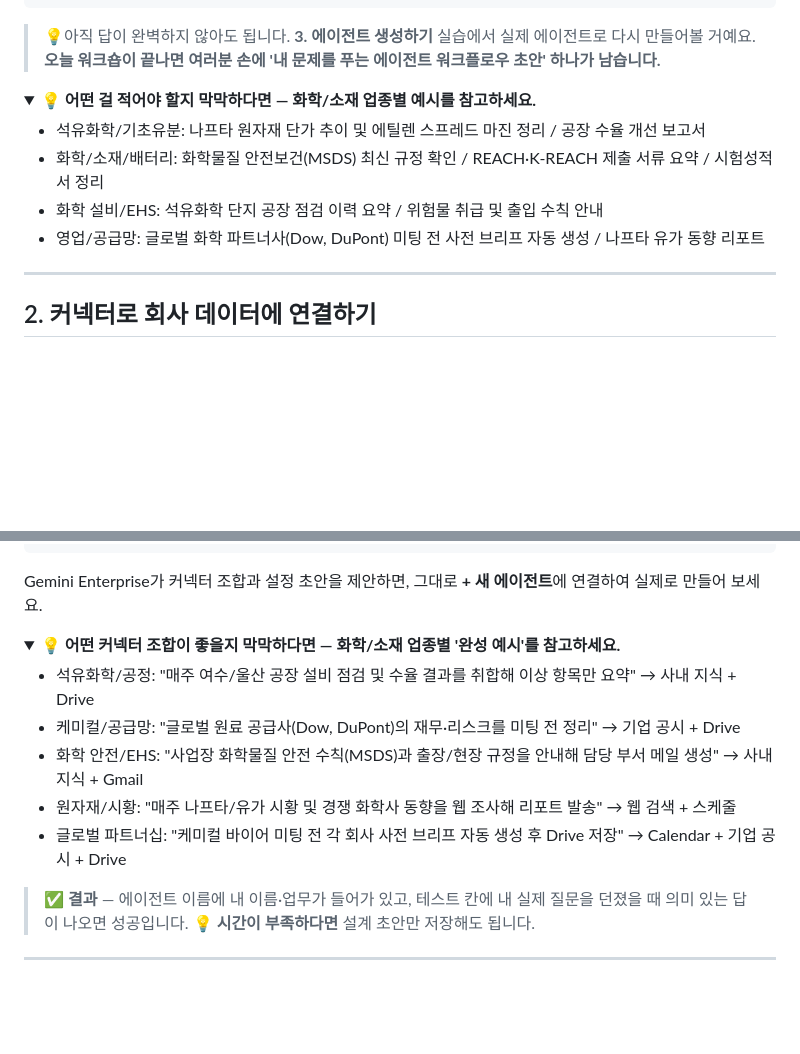
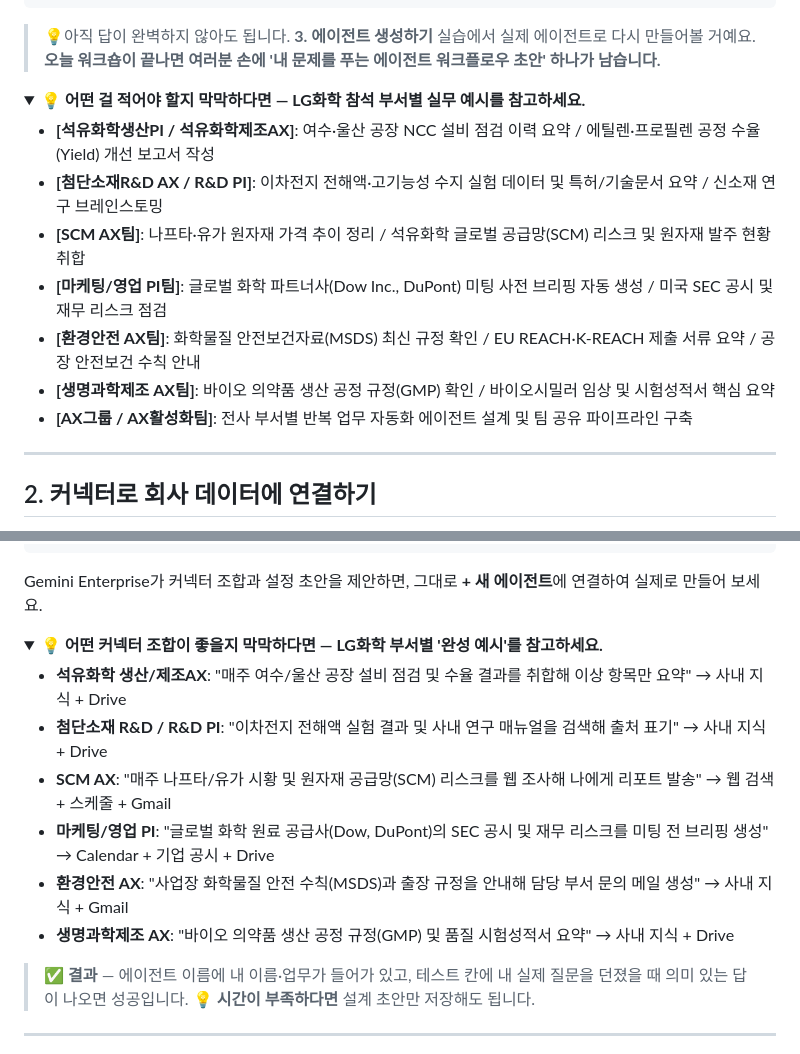
Before and after one commit to yonghuishim/ge-workshop-v2, a Markdown page: handson.md, 2 parts joined by grey strips. Drawn GitHub-style; folded sections open; blank space fills up the shorter version.

Commit message:
docs: LG화학 15명 실무 참석 부서 맞춤형 핸즈온 예시 개편
Co-Authored-By: Gemini <gemini@google.com>

```diff
--- a/handson.md
+++ b/handson.md
@@ -117,12 +117,15 @@ Gemini Enterprise는 여러분이 AI 시대를 향해 나아갈 수 있도록
 
 <details>
 
-<summary><strong>💡 어떤 걸 적어야 할지 막막하다면 — 화학/소재 업종별 예시를 참고하세요.</strong></summary>
+<summary><strong>💡 어떤 걸 적어야 할지 막막하다면 — LG화학 참석 부서별 실무 예시를 참고하세요.</strong></summary>
 
-- 석유화학/기초유분: 나프타 원자재 단가 추이 및 에틸렌 스프레드 마진 정리 / 공장 수율 개선 보고서
-- 화학/소재/배터리: 화학물질 안전보건(MSDS) 최신 규정 확인 / REACH·K-REACH 제출 서류 요약 / 시험성적서 정리
-- 화학 설비/EHS: 석유화학 단지 공장 점검 이력 요약 / 위험물 취급 및 출입 수칙 안내
-- 영업/공급망: 글로벌 화학 파트너사(Dow, DuPont) 미팅 전 사전 브리프 자동 생성 / 나프타 유가 동향 리포트
+- **[석유화학생산PI / 석유화학제조AX]**: 여수·울산 공장 NCC 설비 점검 이력 요약 / 에틸렌·프로필렌 공정 수율(Yield) 개선 보고서 작성
+- **[첨단소재R&D AX / R&D PI]**: 이차전지 전해액·고기능성 수지 실험 데이터 및 특허/기술문서 요약 / 신소재 연구 브레인스토밍
+- **[SCM AX팀]**: 나프타·유가 원자재 가격 추이 정리 / 석유화학 글로벌 공급망(SCM) 리스크 및 원자재 발주 현황 취합
+- **[마케팅/영업 PI팀]**: 글로벌 화학 파트너사(Dow Inc., DuPont) 미팅 사전 브리핑 자동 생성 / 미국 SEC 공시 및 재무 리스크 점검
+- **[환경안전 AX팀]**: 화학물질 안전보건자료(MSDS) 최신 규정 확인 / EU REACH·K-REACH 제출 서류 요약 / 공장 안전보건 수칙 안내
+- **[생명과학제조 AX팀]**: 바이오 의약품 생산 공정 규정(GMP) 확인 / 바이오시밀러 임상 및 시험성적서 핵심 요약
+- **[AX그룹 / AX활성화팀]**: 전사 부서별 반복 업무 자동화 에이전트 설계 및 팀 공유 파이프라인 구축
 
 </details>
 
@@ -665,13 +668,14 @@ Drive 폴더(미팅 브리프 2026)에 회사별로 저장
 Gemini Enterprise가 커넥터 조합과 설정 초안을 제안하면, 그대로 **+ 새 에이전트**에 연결하여 실제로 만들어 보세요.
 
 <details>
-<summary><strong>💡 어떤 커넥터 조합이 좋을지 막막하다면 — 화학/소재 업종별 '완성 예시'를 참고하세요.</strong></summary>
+<summary><strong>💡 어떤 커넥터 조합이 좋을지 막막하다면 — LG화학 부서별 '완성 예시'를 참고하세요.</strong></summary>
 
-- 석유화학/공정: "매주 여수/울산 공장 설비 점검 및 수율 결과를 취합해 이상 항목만 요약" → 사내 지식 + Drive
-- 케미컬/공급망: "글로벌 원료 공급사(Dow, DuPont)의 재무·리스크를 미팅 전 정리" → 기업 공시 + Drive
-- 화학 안전/EHS: "사업장 화학물질 안전 수칙(MSDS)과 출장/현장 규정을 안내해 담당 부서 메일 생성" → 사내 지식 + Gmail
-- 원자재/시황: "매주 나프타/유가 시황 및 경쟁 화학사 동향을 웹 조사해 리포트 발송" → 웹 검색 + 스케줄
-- 글로벌 파트너십: "케미컬 바이어 미팅 전 각 회사 사전 브리프 자동 생성 후 Drive 저장" → Calendar + 기업 공시 + Drive
+- **석유화학 생산/제조AX**: "매주 여수/울산 공장 설비 점검 및 수율 결과를 취합해 이상 항목만 요약" → 사내 지식 + Drive
+- **첨단소재 R&D / R&D PI**: "이차전지 전해액 실험 결과 및 사내 연구 매뉴얼을 검색해 출처 표기" → 사내 지식 + Drive
+- **SCM AX**: "매주 나프타/유가 시황 및 원자재 공급망(SCM) 리스크를 웹 조사해 나에게 리포트 발송" → 웹 검색 + 스케줄 + Gmail
+- **마케팅/영업 PI**: "글로벌 화학 원료 공급사(Dow, DuPont)의 SEC 공시 및 재무 리스크를 미팅 전 브리핑 생성" → Calendar + 기업 공시 + Drive
+- **환경안전 AX**: "사업장 화학물질 안전 수칙(MSDS)과 출장 규정을 안내해 담당 부서 문의 메일 생성" → 사내 지식 + Gmail
+- **생명과학제조 AX**: "바이오 의약품 생산 공정 규정(GMP) 및 품질 시험성적서 요약" → 사내 지식 + Drive
 
 </details>
 
```
